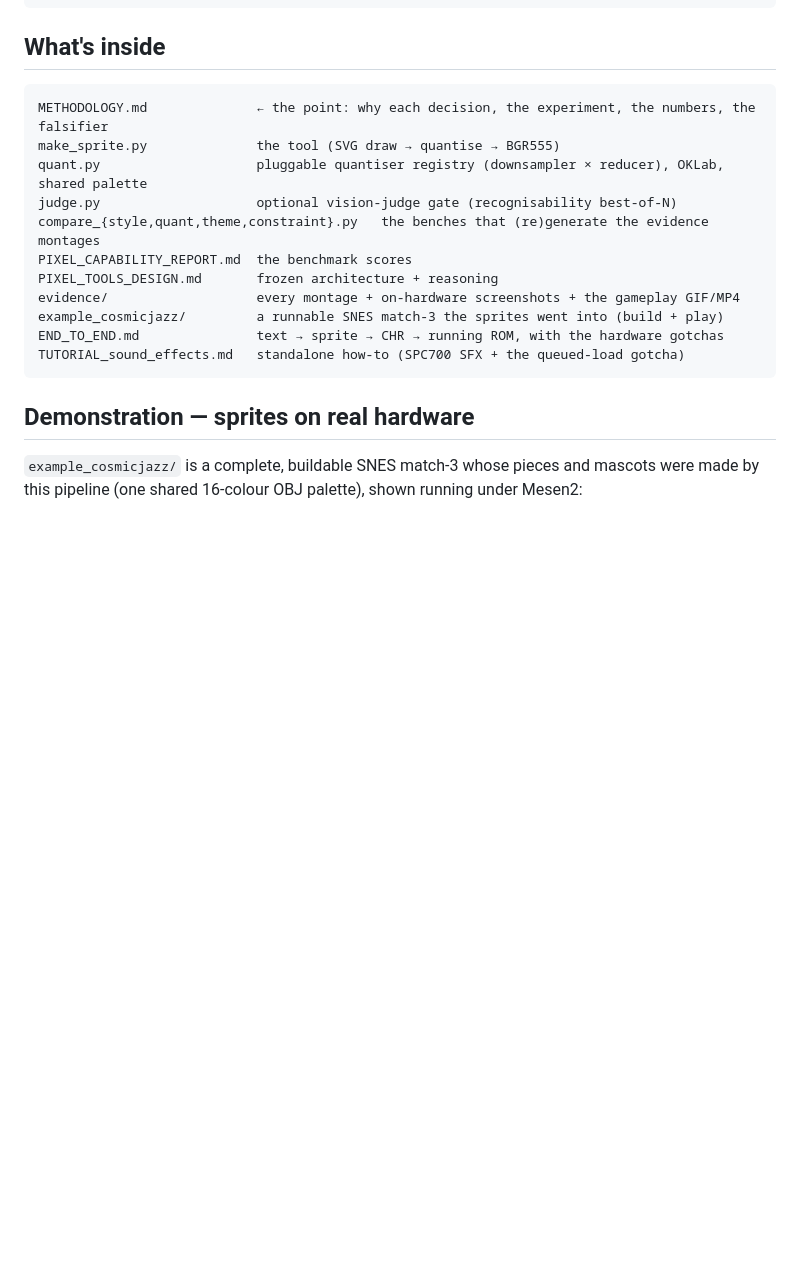
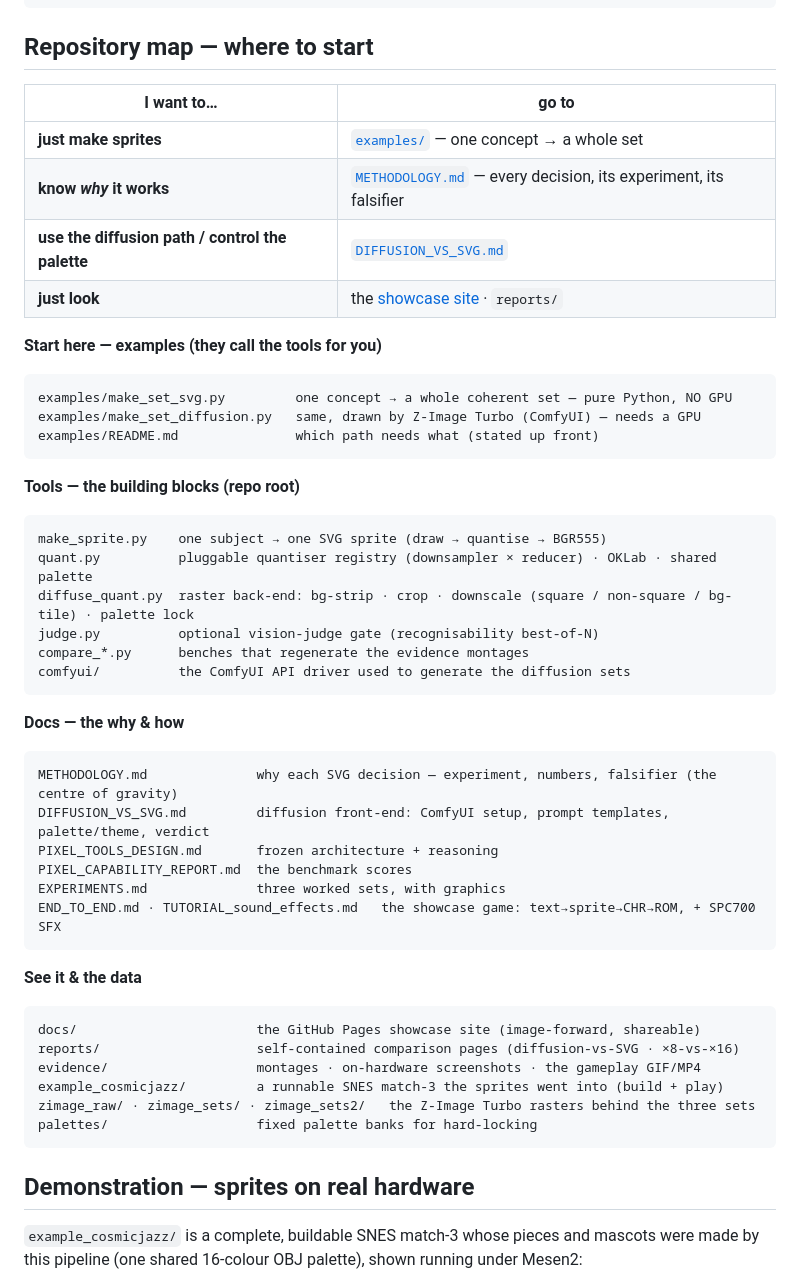
Before and after one commit to pottokao-dotcom/prompt2sprite, a Markdown page: README.md, the part around the change. GitHub-like rendering; blank space fills up the shorter version.

Commit message:
docs: replace stale 'What's inside' with a clear repository map + 'where to start' (examples / tools / docs / see-it), covering the diffusion path and beginner examples

````diff
--- a/README.md
+++ b/README.md
@@ -102,20 +102,50 @@ python3 diffuse_quant.py zimage_raw/coin.png --size 32                         #
 python3 diffuse_quant.py zimage_raw/mint.png --size 32 --palette palettes/candy.hex   # hard lock
 ```
 
-## What's inside
+## Repository map — where to start
 
+| I want to… | go to |
+|---|---|
+| **just make sprites** | [`examples/`](examples/) — one concept → a whole set |
+| **know *why* it works** | [`METHODOLOGY.md`](METHODOLOGY.md) — every decision, its experiment, its falsifier |
+| **use the diffusion path / control the palette** | [`DIFFUSION_VS_SVG.md`](DIFFUSION_VS_SVG.md) |
+| **just look** | the [showcase site](https://pottokao-dotcom.github.io/prompt2sprite/) · `reports/` |
+
+**Start here — examples (they call the tools for you)**
 ```
-METHODOLOGY.md              ← the point: why each decision, the experiment, the numbers, the falsifier
-make_sprite.py              the tool (SVG draw → quantise → BGR555)
-quant.py                    pluggable quantiser registry (downsampler × reducer), OKLab, shared palette
-judge.py                    optional vision-judge gate (recognisability best-of-N)
-compare_{style,quant,theme,constraint}.py   the benches that (re)generate the evidence montages
+examples/make_set_svg.py         one concept → a whole coherent set — pure Python, NO GPU
+examples/make_set_diffusion.py   same, drawn by Z-Image Turbo (ComfyUI) — needs a GPU
+examples/README.md               which path needs what (stated up front)
+```
+
+**Tools — the building blocks (repo root)**
+```
+make_sprite.py    one subject → one SVG sprite (draw → quantise → BGR555)
+quant.py          pluggable quantiser registry (downsampler × reducer) · OKLab · shared palette
+diffuse_quant.py  raster back-end: bg-strip · crop · downscale (square / non-square / bg-tile) · palette lock
+judge.py          optional vision-judge gate (recognisability best-of-N)
+compare_*.py      benches that regenerate the evidence montages
+comfyui/          the ComfyUI API driver used to generate the diffusion sets
+```
+
+**Docs — the why & how**
+```
+METHODOLOGY.md              why each SVG decision — experiment, numbers, falsifier (the centre of gravity)
+DIFFUSION_VS_SVG.md         diffusion front-end: ComfyUI setup, prompt templates, palette/theme, verdict
+PIXEL_TOOLS_DESIGN.md       frozen architecture + reasoning
 PIXEL_CAPABILITY_REPORT.md  the benchmark scores
-PIXEL_TOOLS_DESIGN.md       frozen architecture + reasoning
-evidence/                   every montage + on-hardware screenshots + the gameplay GIF/MP4
+EXPERIMENTS.md              three worked sets, with graphics
+END_TO_END.md · TUTORIAL_sound_effects.md   the showcase game: text→sprite→CHR→ROM, + SPC700 SFX
+```
+
+**See it & the data**
+```
+docs/                       the GitHub Pages showcase site (image-forward, shareable)
+reports/                    self-contained comparison pages (diffusion-vs-SVG · ×8-vs-×16)
+evidence/                   montages · on-hardware screenshots · the gameplay GIF/MP4
 example_cosmicjazz/         a runnable SNES match-3 the sprites went into (build + play)
-END_TO_END.md               text → sprite → CHR → running ROM, with the hardware gotchas
-TUTORIAL_sound_effects.md   standalone how-to (SPC700 SFX + the queued-load gotcha)
+zimage_raw/ · zimage_sets/ · zimage_sets2/   the Z-Image Turbo rasters behind the three sets
+palettes/                   fixed palette banks for hard-locking
 ```
 
 ## Demonstration — sprites on real hardware
````
